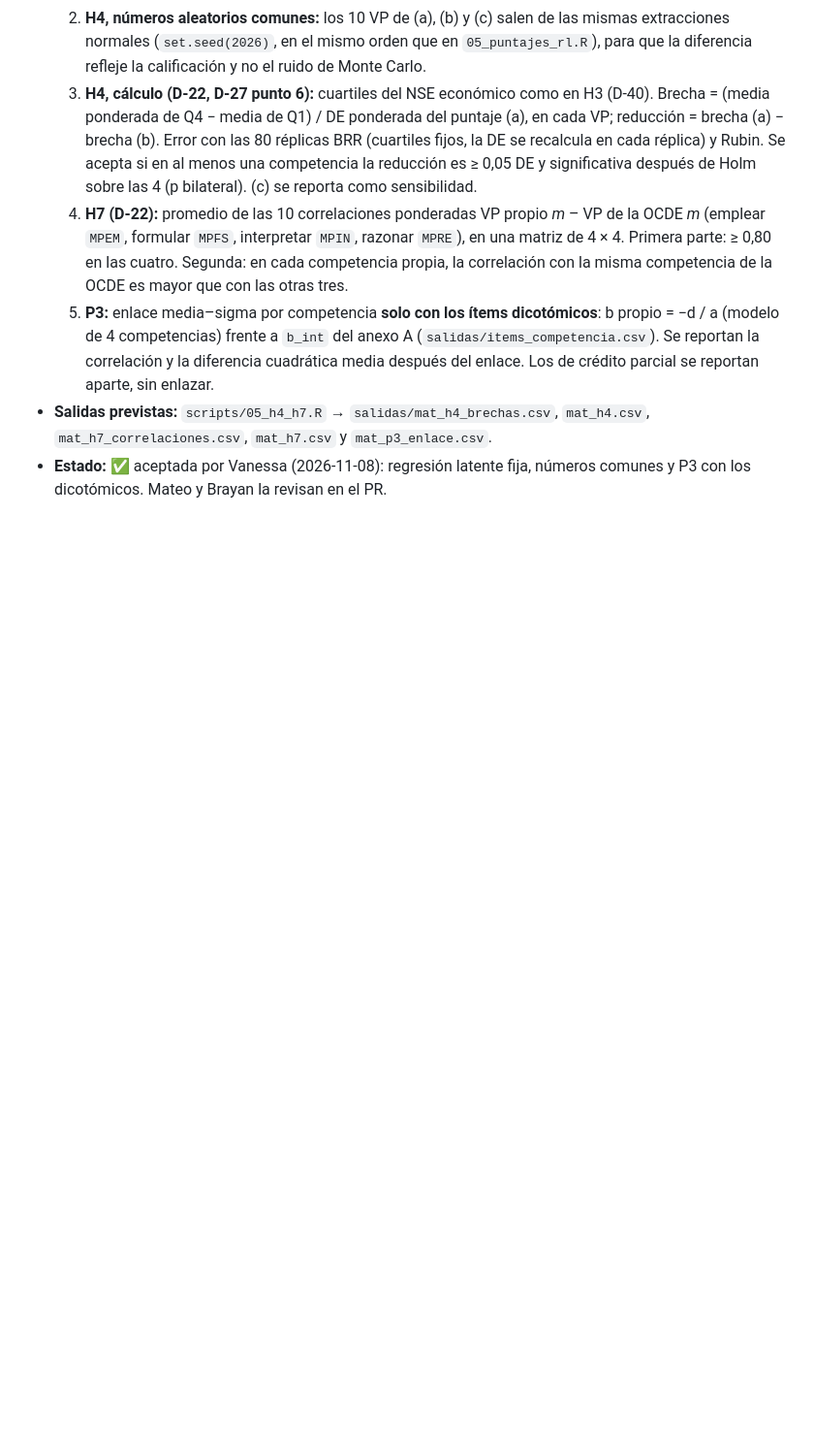
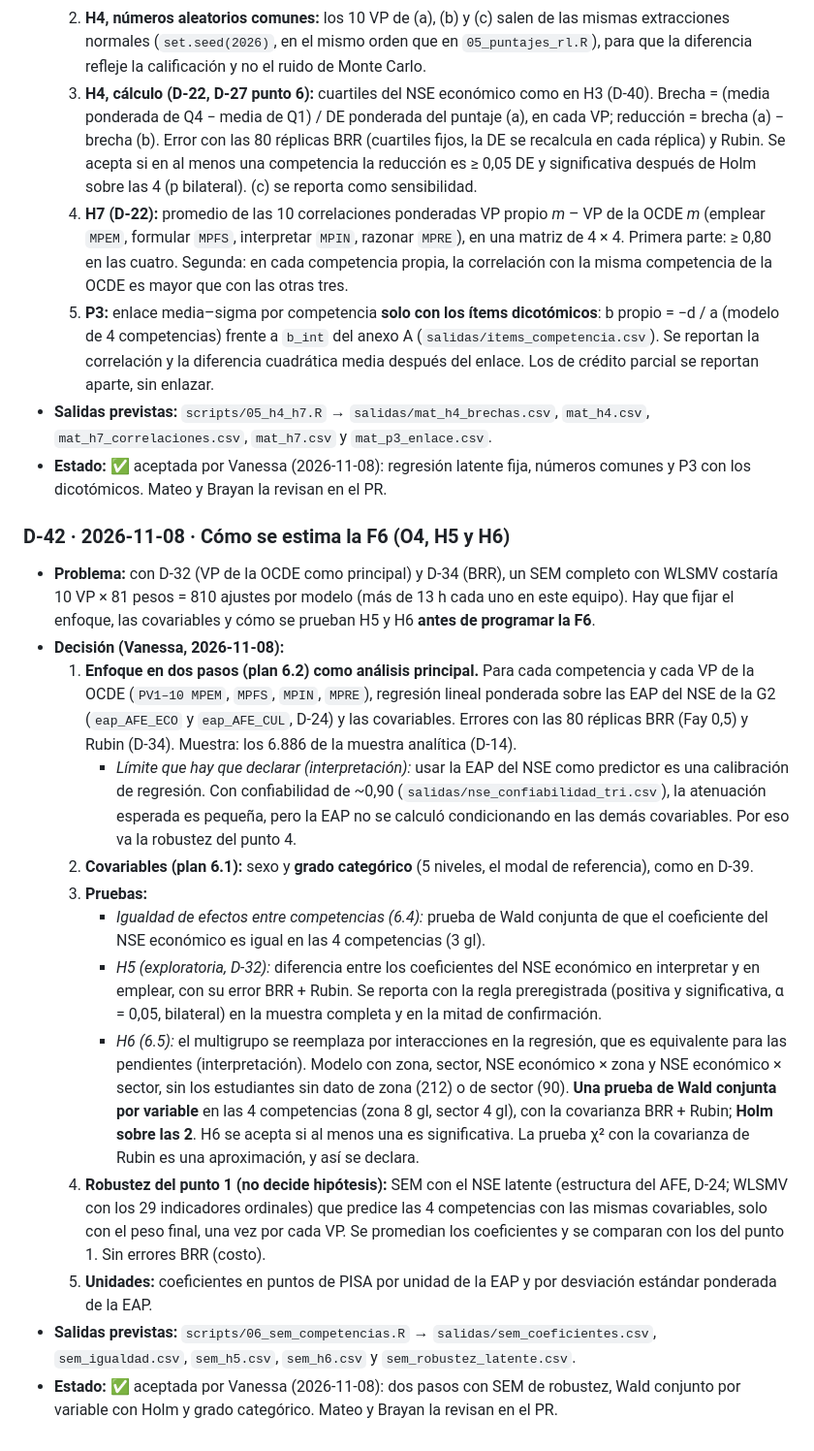
Before and after one commit to osmateoramos/Proyecto-Final-PISA, a Markdown page: Vault_PISA2022/03 Registro de decisiones.md, the part around the change. Shown at 97% size. GitHub-like rendering; blank space fills up the shorter version.

Commit message:
Registro: D-42, cómo se estima la F6 (dos pasos con BRR, Wald para H5 y H6, SEM latente de robustez)
Co-Authored-By: Claude Opus 5.5 <noreply@anthropic.com>

```diff
--- a/Vault_PISA2022/03 Registro de decisiones.md
+++ b/Vault_PISA2022/03 Registro de decisiones.md
@@ -1862,3 +1862,36 @@ Toda decisión metodológica se registra aquí **antes** de programarla.
   `mat_h7.csv` y `mat_p3_enlace.csv`.
 - **Estado:** ✅ aceptada por Vanessa (2026-11-08): regresión latente fija, números comunes y P3 con los dicotómicos.
   Mateo y Brayan la revisan en el PR.
+
+### D-42 · 2026-11-08 · Cómo se estima la F6 (O4, H5 y H6)
+- **Problema:** con D-32 (VP de la OCDE como principal) y D-34 (BRR), un SEM completo con WLSMV costaría 10 VP × 81 pesos
+  = 810 ajustes por modelo (más de 13 h cada uno en este equipo). Hay que fijar el enfoque, las covariables y cómo se
+  prueban H5 y H6 **antes de programar la F6**.
+- **Decisión (Vanessa, 2026-11-08):**
+  1. **Enfoque en dos pasos (plan 6.2) como análisis principal.** Para cada competencia y cada VP de la OCDE
+     (`PV1–10 MPEM`, `MPFS`, `MPIN`, `MPRE`), regresión lineal ponderada sobre las EAP del NSE de la G2 (`eap_AFE_ECO` y
+     `eap_AFE_CUL`, D-24) y las covariables. Errores con las 80 réplicas BRR (Fay 0,5) y Rubin (D-34). Muestra: los
+     6.886 de la muestra analítica (D-14).
+     - *Límite que hay que declarar (interpretación):* usar la EAP del NSE como predictor es una calibración de
+       regresión. Con confiabilidad de ~0,90 (`salidas/nse_confiabilidad_tri.csv`), la atenuación esperada es pequeña,
+       pero la EAP no se calculó condicionando en las demás covariables. Por eso va la robustez del punto 4.
+  2. **Covariables (plan 6.1):** sexo y **grado categórico** (5 niveles, el modal de referencia), como en D-39.
+  3. **Pruebas:**
+     - *Igualdad de efectos entre competencias (6.4):* prueba de Wald conjunta de que el coeficiente del NSE económico es
+       igual en las 4 competencias (3 gl).
+     - *H5 (exploratoria, D-32):* diferencia entre los coeficientes del NSE económico en interpretar y en emplear, con su
+       error BRR + Rubin. Se reporta con la regla preregistrada (positiva y significativa, α = 0,05, bilateral) en la
+       muestra completa y en la mitad de confirmación.
+     - *H6 (6.5):* el multigrupo se reemplaza por interacciones en la regresión, que es equivalente para las pendientes
+       (interpretación). Modelo con zona, sector, NSE económico × zona y NSE económico × sector, sin los estudiantes sin
+       dato de zona (212) o de sector (90). **Una prueba de Wald conjunta por variable** en las 4 competencias (zona 8 gl,
+       sector 4 gl), con la covarianza BRR + Rubin; **Holm sobre las 2**. H6 se acepta si al menos una es significativa.
+       La prueba χ² con la covarianza de Rubin es una aproximación, y así se declara.
+  4. **Robustez del punto 1 (no decide hipótesis):** SEM con el NSE latente (estructura del AFE, D-24; WLSMV con los 29
+     indicadores ordinales) que predice las 4 competencias con las mismas covariables, solo con el peso final, una vez
+     por cada VP. Se promedian los coeficientes y se comparan con los del punto 1. Sin errores BRR (costo).
+  5. **Unidades:** coeficientes en puntos de PISA por unidad de la EAP y por desviación estándar ponderada de la EAP.
+- **Salidas previstas:** `scripts/06_sem_competencias.R` → `salidas/sem_coeficientes.csv`, `sem_igualdad.csv`,
+  `sem_h5.csv`, `sem_h6.csv` y `sem_robustez_latente.csv`.
+- **Estado:** ✅ aceptada por Vanessa (2026-11-08): dos pasos con SEM de robustez, Wald conjunto por variable con Holm y
+  grado categórico. Mateo y Brayan la revisan en el PR.
```
Also changed, not shown: Vault_PISA2022/07 Plan de desarrollo PISA 2022.md (+8 -0 lines).
